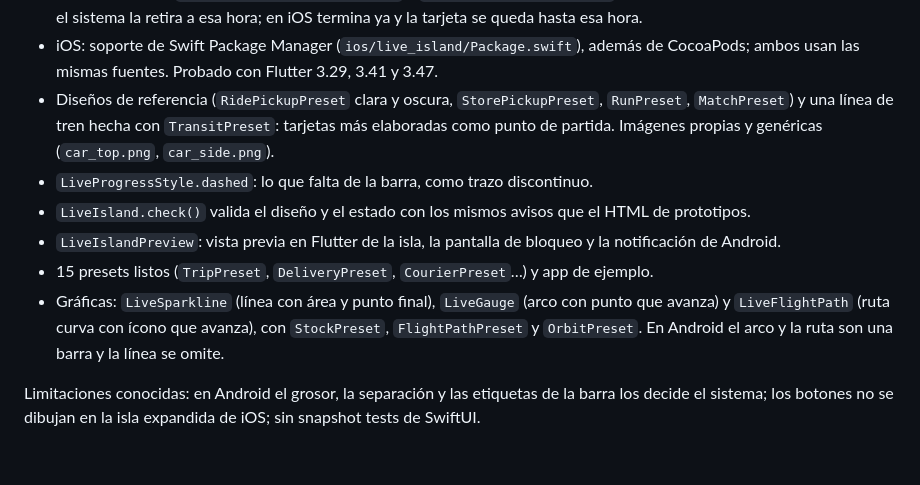
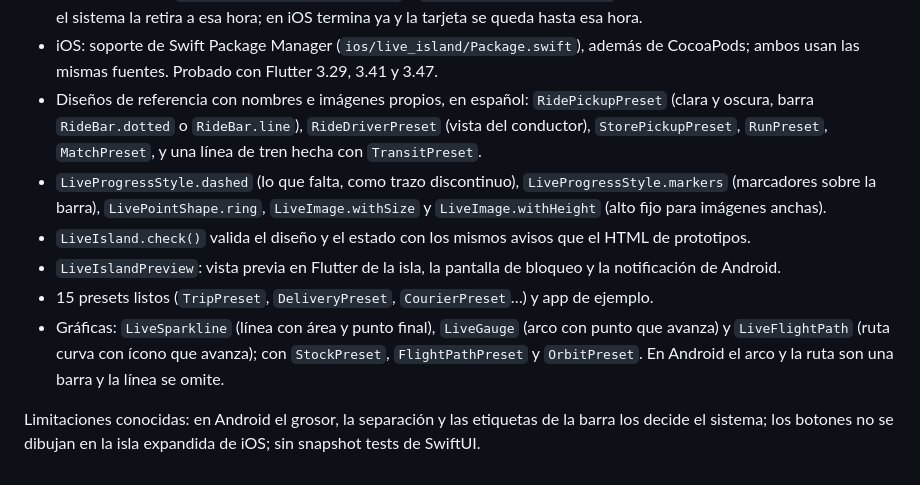
Before and after one commit to VMichael1999/live_island, a Markdown page: CHANGELOG.md, the part around the change. GitHub-like rendering.

```diff
--- a/CHANGELOG.md
+++ b/CHANGELOG.md
@@ -19,11 +19,11 @@ Primera versión publicada.
 * Ejemplo: iniciar un caso termina el anterior y usa `relevance: 100`, para que la isla muestre siempre el que se acaba de iniciar (iOS solo muestra una actividad en la isla).
 * Fin programado: `LiveActivity.scheduleEnd(at)` y `LiveDismiss.at(DateTime)`. En Android la notificación sigue viva y el sistema la retira a esa hora; en iOS termina ya y la tarjeta se queda hasta esa hora.
 * iOS: soporte de Swift Package Manager (`ios/live_island/Package.swift`), además de CocoaPods; ambos usan las mismas fuentes. Probado con Flutter 3.29, 3.41 y 3.47.
-* Diseños de referencia (`RidePickupPreset` clara y oscura, `StorePickupPreset`, `RunPreset`, `MatchPreset`) y una línea de tren hecha con `TransitPreset`: tarjetas más elaboradas como punto de partida. Imágenes propias y genéricas (`car_top.png`, `car_side.png`).
-* `LiveProgressStyle.dashed`: lo que falta de la barra, como trazo discontinuo.
+* Diseños de referencia con nombres e imágenes propios, en español: `RidePickupPreset` (clara y oscura, barra `RideBar.dotted` o `RideBar.line`), `RideDriverPreset` (vista del conductor), `StorePickupPreset`, `RunPreset`, `MatchPreset`, y una línea de tren hecha con `TransitPreset`.
+* `LiveProgressStyle.dashed` (lo que falta, como trazo discontinuo), `LiveProgressStyle.markers` (marcadores sobre la barra), `LivePointShape.ring`, `LiveImage.withSize` y `LiveImage.withHeight` (alto fijo para imágenes anchas).
 * `LiveIsland.check()` valida el diseño y el estado con los mismos avisos que el HTML de prototipos.
 * `LiveIslandPreview`: vista previa en Flutter de la isla, la pantalla de bloqueo y la notificación de Android.
 * 15 presets listos (`TripPreset`, `DeliveryPreset`, `CourierPreset`…) y app de ejemplo.
-* Gráficas: `LiveSparkline` (línea con área y punto final), `LiveGauge` (arco con punto que avanza) y `LiveFlightPath` (ruta curva con ícono que avanza), con `StockPreset`, `FlightPathPreset` y `OrbitPreset`. En Android el arco y la ruta son una barra y la línea se omite.
+* Gráficas: `LiveSparkline` (línea con área y punto final), `LiveGauge` (arco con punto que avanza) y `LiveFlightPath` (ruta curva con ícono que avanza); con `StockPreset`, `FlightPathPreset` y `OrbitPreset`. En Android el arco y la ruta son una barra y la línea se omite.
 
 Limitaciones conocidas: en Android el grosor, la separación y las etiquetas de la barra los decide el sistema; los botones no se dibujan en la isla expandida de iOS; sin snapshot tests de SwiftUI.
```
Also changed, not shown: docs/design/DESVIACIONES.md (+9 -4 lines).
